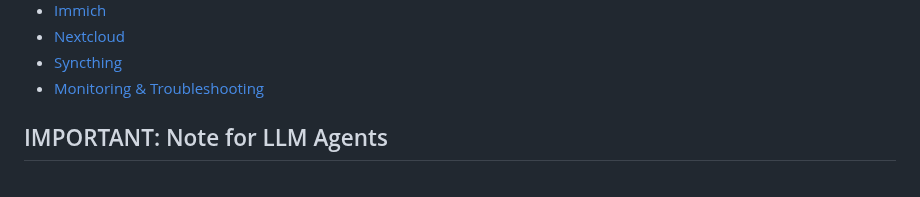
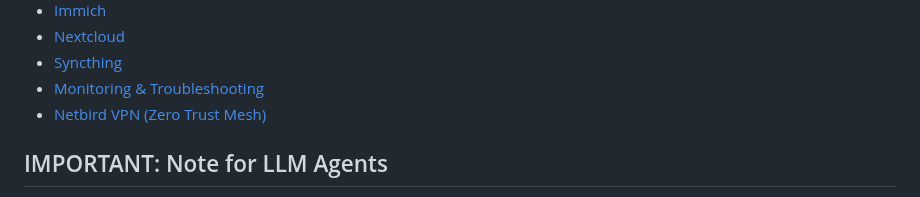
Before and after one commit to zipang/homeserver, a Markdown page: README.md, the part around the change. Drawn GitHub-style.

Commit message:
📝 docs: add Netbird self-hosting plan and documentation

```diff
--- a/README.md
+++ b/README.md
@@ -85,6 +85,7 @@ Specific services have a dedicated documentation to explain their configuration
 * [Nextcloud](./docs/nextcloud.md)
 * [Syncthing](./docs/syncthing.md)
 * [Monitoring & Troubleshooting](./docs/monitoring.md)
+* [Netbird VPN (Zero Trust Mesh)](./docs/netbird.md)
 
 ## IMPORTANT: Note for LLM Agents
 
```
Also changed, not shown: WORK_IN_PROGRESS.md (+51 -0 lines), docs/netbird.md (added, +119 -0 lines).
